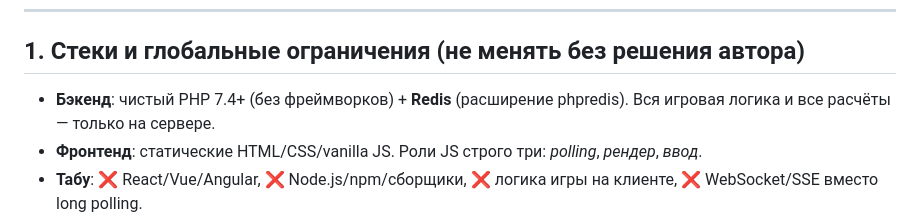
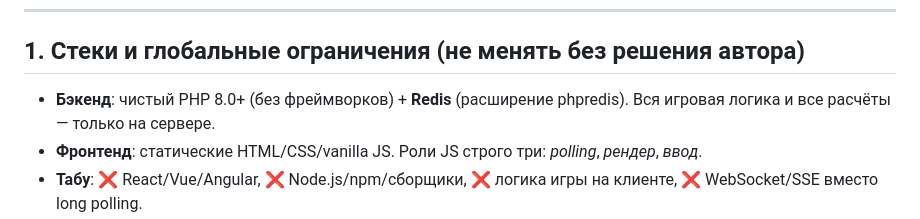
Before and after one commit to oxhouk-rgb/qoftw, a Markdown page: ARCH.md, the part around the change. GitHub-like rendering.

Commit message:
Update ARCH.md
Updated PHP vesion requirements

```diff
--- a/ARCH.md
+++ b/ARCH.md
@@ -12,7 +12,7 @@
 
 ## 1. Стеки и глобальные ограничения (не менять без решения автора)
 
-- **Бэкенд**: чистый PHP 7.4+ (без фреймворков) + **Redis** (расширение phpredis). Вся игровая
+- **Бэкенд**: чистый PHP 8.0+ (без фреймворков) + **Redis** (расширение phpredis). Вся игровая
   логика и все расчёты — только на сервере.
 - **Фронтенд**: статические HTML/CSS/vanilla JS. Роли JS строго три: *polling*, *рендер*, *ввод*.
 - **Табу**: ❌ React/Vue/Angular, ❌ Node.js/npm/сборщики, ❌ логика игры на клиенте,
```
